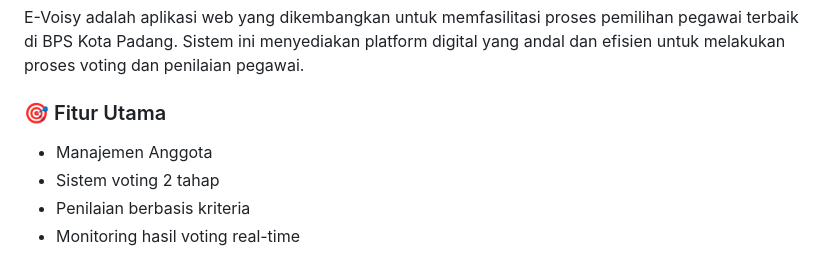
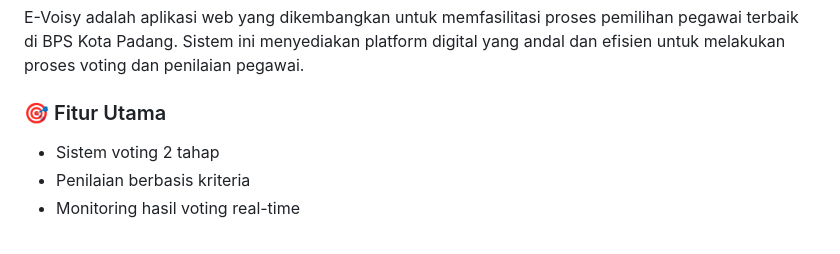
Before and after one commit to Benni2013/kp-bps, a Markdown page: README.md, the part around the change. GitHub-like rendering.

```diff
--- a/README.md
+++ b/README.md
@@ -12,7 +12,6 @@ E-Voisy adalah aplikasi web yang dikembangkan untuk memfasilitasi proses pemilih
 
 ### 🎯 Fitur Utama
 
-- Manajemen Anggota
 - Sistem voting 2 tahap
 - Penilaian berbasis kriteria
 - Monitoring hasil voting real-time
```
